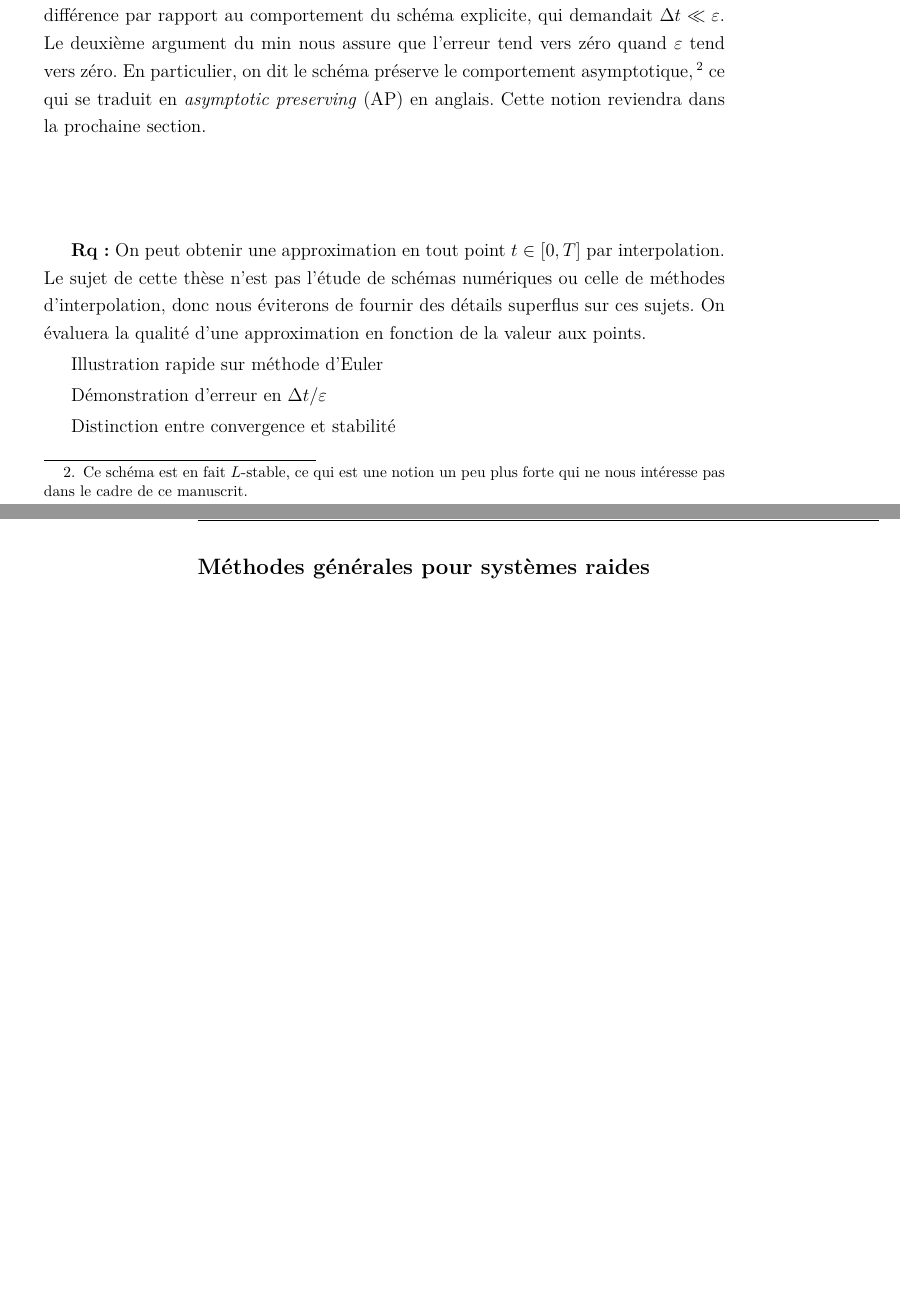
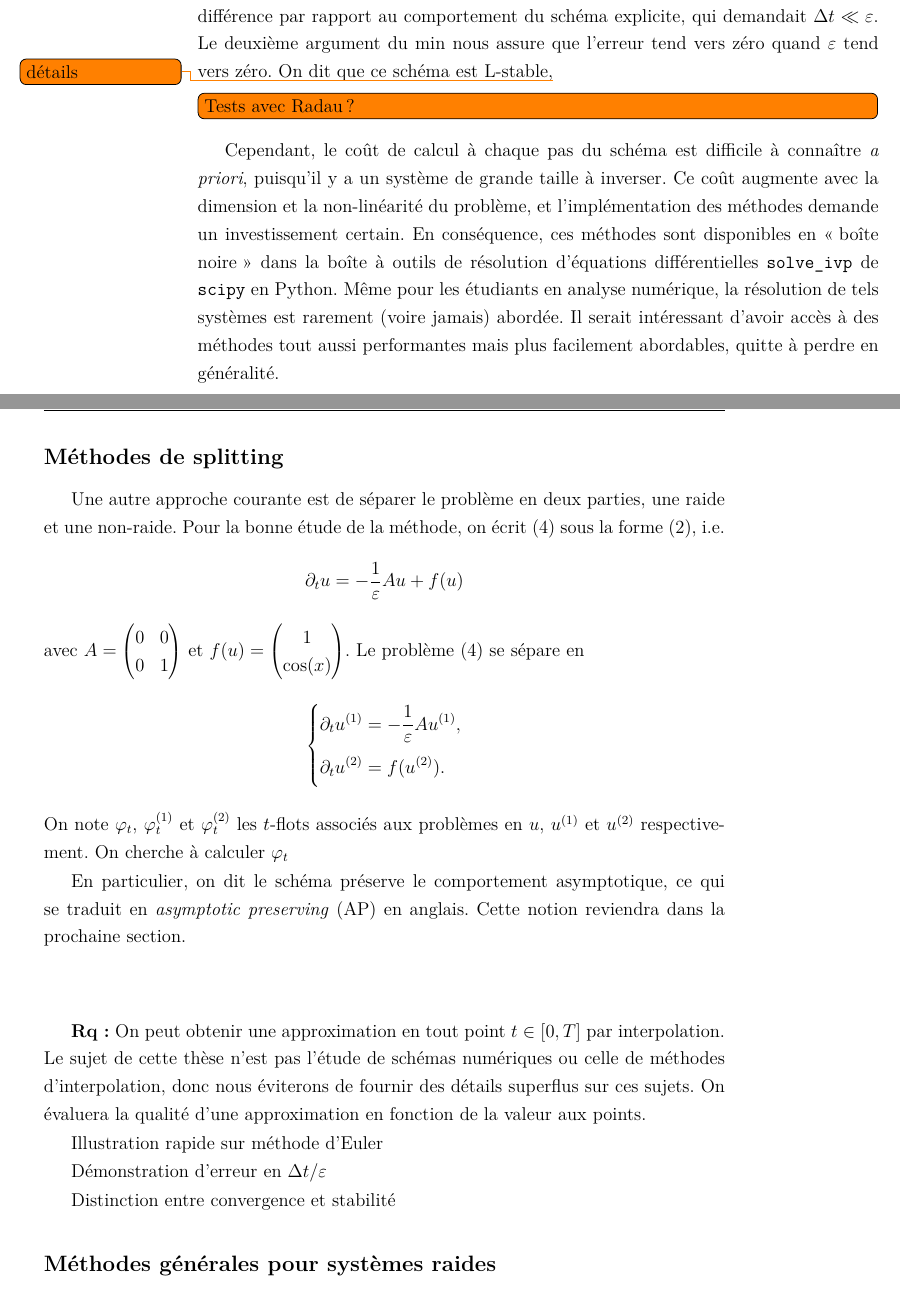
Before and after one commit to tremelow/JellyRoll, a LaTeX document (main.tex, which reads Presentation/numerique_general.tex): two parts of pages 13 and 14 of 32 before the commit and two parts of pages 14 and 15 of 32 after it, joined at a grey line, cut so that both start at the same text, the shorter picture padded with empty space. Compiled offline with pdfLaTeX.

Commit message:
Holiday progress

```diff
--- a/Presentation/numerique_general.tex
+++ b/Presentation/numerique_general.tex
@@ -312,12 +378,56 @@ rapport au comportement du schéma explicite, qui demandait $\Dt \ll
 \eps$.
 %
 Le deuxième argument du $\min$ nous assure que l'erreur tend vers zéro
-quand $\eps$ tend vers zéro. En particulier, on dit le schéma préserve
-le comportement asymptotique,\footnote{Ce schéma est en fait $L$-stable,
-ce qui est une notion un peu plus forte qui ne nous intéresse pas dans
-le cadre de ce manuscrit.} ce qui se traduit en \textit{asymptotic
-preserving} (AP) en anglais. Cette notion reviendra dans la prochaine
-section.
+quand $\eps$ tend vers zéro. On dit que ce schéma est
+L-stable,\todo{détails}
+
+\todo[inline]{Tests avec Radau?}
+
+
+Cependant, le coût de calcul à chaque pas du schéma est difficile à
+connaître \textit{a priori}, puisqu'il y a un système de grande taille à
+inverser. Ce coût augmente avec la dimension et la non-linéarité du
+problème, et l'implémentation des méthodes demande un investissement
+certain. En conséquence, ces méthodes sont disponibles en \enquote{boîte
+noire} dans la boîte à outils de résolution d'équations différentielles
+\texttt{solve\_ivp} de \texttt{scipy} en Python. Même pour les étudiants
+en analyse numérique, la résolution de tels systèmes est rarement (voire
+jamais) abordée. Il serait intéressant d'avoir accès à des méthodes tout
+aussi performantes mais plus facilement abordables, quitte à perdre en
+généralité.
+
+
+
+
+
+\subsection*{Méthodes de splitting}
+\addcontentsline{toc}{subsection}{Méthodes de splitting}
+
+Une autre approche courante est de séparer le problème en deux parties,
+une raide et une non-raide. Pour la bonne étude de la méthode, on
+écrit~\eqref{sec:intro:eq:pb_ztest} sous la
+forme~\eqref{sec:intro:eq:u},~i.e.
+\begin{equation*}
+    \pa_t u = -\frac{1}{\eps} A u + f(u)
+\end{equation*}
+avec $A = \begin{pmatrix} 0 & 0 \\ 0 & 1 \end{pmatrix}$ et $f(u) =
+\begin{pmatrix} 1 \\ \cos(x) \end{pmatrix}$. Le
+problème~\eqref{sec:intro:eq:pb_ztest} se sépare en
+%
+\begin{empheq}[left=\left\lbrace, right=\right.]{align*} &
+    \pa_t u^{(1)} = -\frac{1}{\eps}A u^{(1)} ,
+    \\ &
+    \pa_t u^{(2)} = f(u^{(2)}) . \vphantom{\frac11}
+\end{empheq}
+%
+On note $\varphi_t$, $\varphi^{(1)}_t$ et $\varphi^{(2)}_t$ les
+$t$-flots associés aux problèmes en $u$, $u^{(1)}$ et $u^{(2)}$
+respectivement. On cherche à calculer $\varphi_t$
+
+
+En particulier, on dit le schéma préserve le comportement asymptotique,
+ce qui se traduit en \textit{asymptotic preserving} (AP) en anglais.
+Cette notion reviendra dans la prochaine section.
 
 
 
```
Also changed, not shown: main.pdf, Presentation/numerique_general.tex (74 more changed lines).
